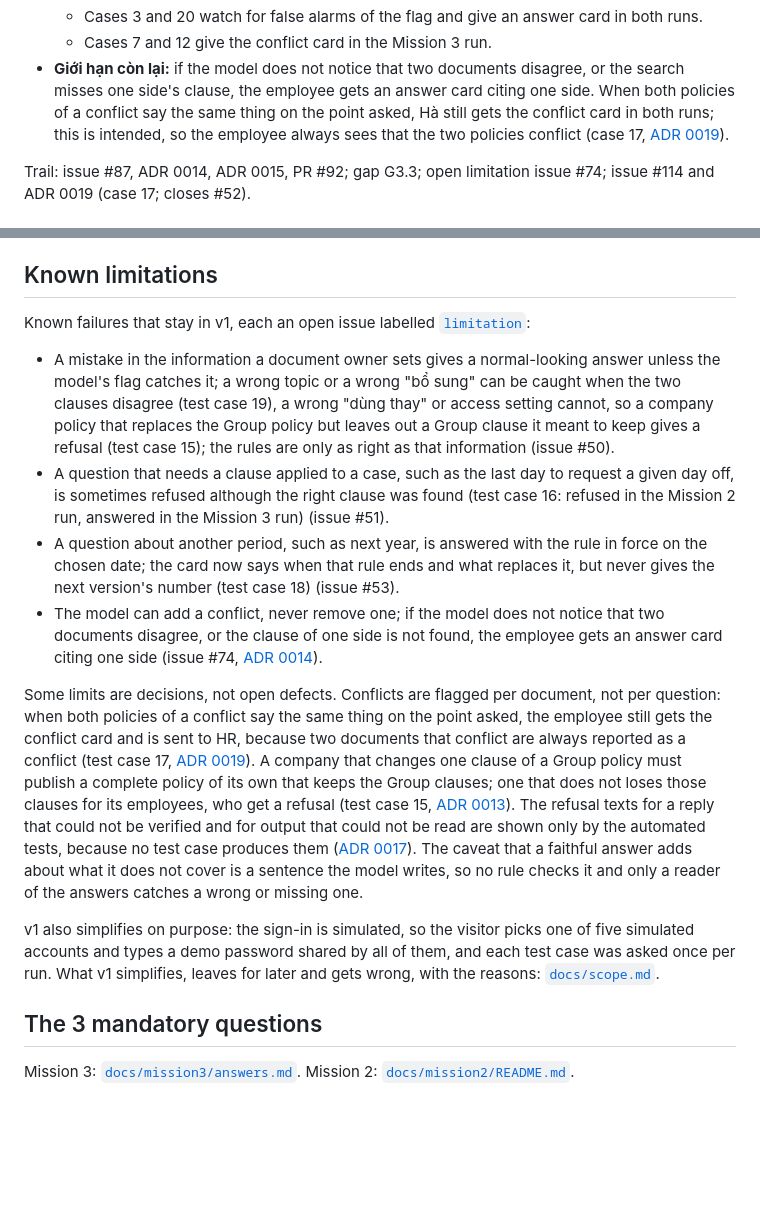
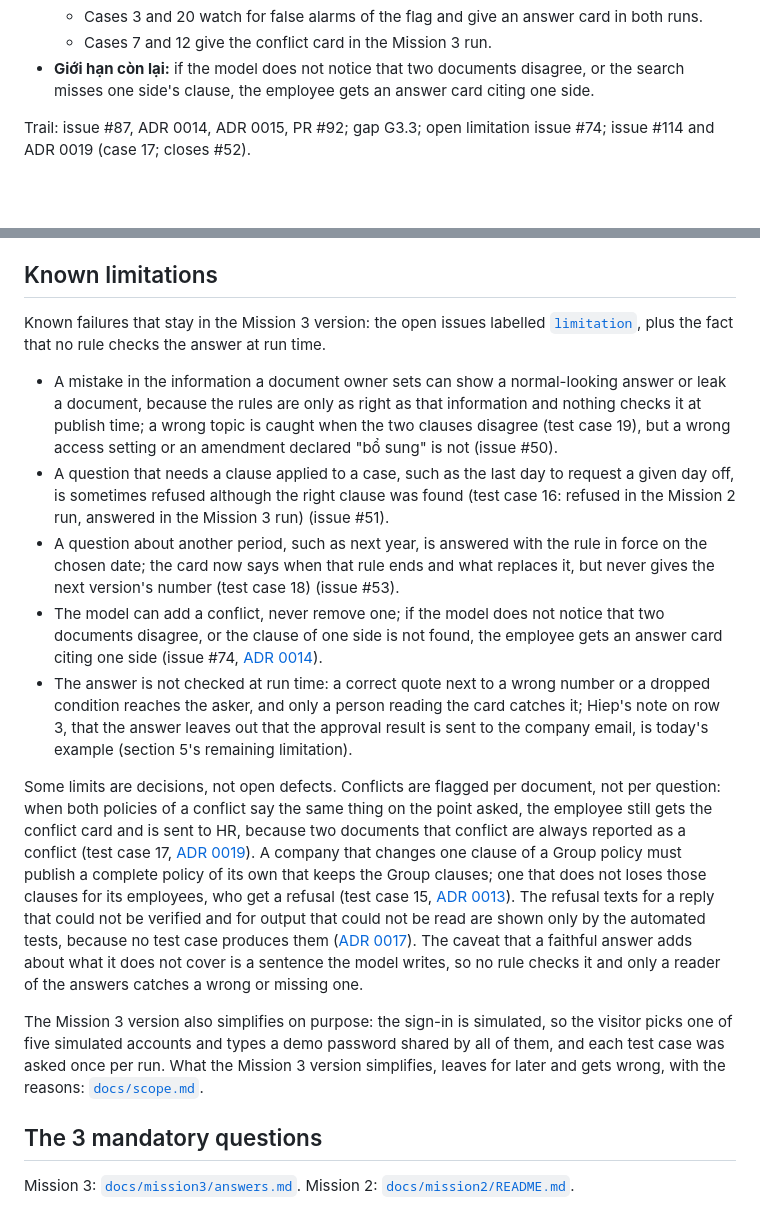
Before and after one commit to Park-Hip/next-gen-2026, a Markdown page: README.md, 2 parts joined by grey strips. GitHub-like rendering; blank space fills up the shorter version.

Commit message:
List decided rows 15 and 17 only under decided limits (#121)
The "Known limitations" section mixed the open defects with rows 15 and 17,
which issue #114 decided are intended behaviour (ADR 0013, ADR 0019). Make
the section list exactly the open defects: #50, #51, #53, #74 and the answer
not checked at run time. Move rows 15 and 17 out of the defect bullets and
section 3's "Giới hạn còn lại", and say "the Mission 3 version" instead of
"v1".

```diff
--- a/README.md
+++ b/README.md
@@ -118,7 +118,6 @@ Trail: issue #76, ADR 0016, PR #94; issue #101, PR #103; gaps G2.1, G2.2, G2.4 a
   - Cases 3 and 20 watch for false alarms of the flag and give an answer card in both runs.
   - Cases 7 and 12 give the conflict card in the Mission 3 run.
 - **Giới hạn còn lại:** if the model does not notice that two documents disagree, or the search misses one side's clause, the employee gets an answer card citing one side.
-  When both policies of a conflict say the same thing on the point asked, Hà still gets the conflict card in both runs; this is intended, so the employee always sees that the two policies conflict (case 17, [ADR 0019](docs/decisions/0019-a-conflict-is-shown-even-when-both-sides-agree-on-the-point-asked.md)).
 
 Trail: issue #87, ADR 0014, ADR 0015, PR #92; gap G3.3; open limitation issue #74; issue #114 and ADR 0019 (case 17; closes #52).
 
@@ -300,12 +299,13 @@ Trail: ADR 0018 (one answer above the quotes), ADR 0014 (the model's flag); mode
 
 ## Known limitations
 
-Known failures that stay in v1, each an open issue labelled [`limitation`](https://github.com/Park-Hip/next-gen-2026/issues?q=is%3Aissue+is%3Aopen+label%3Alimitation):
+Known failures that stay in the Mission 3 version: the open issues labelled [`limitation`](https://github.com/Park-Hip/next-gen-2026/issues?q=is%3Aissue+is%3Aopen+label%3Alimitation), plus the fact that no rule checks the answer at run time.
 
-- A mistake in the information a document owner sets gives a normal-looking answer unless the model's flag catches it; a wrong topic or a wrong "bổ sung" can be caught when the two clauses disagree (test case 19), a wrong "dùng thay" or access setting cannot, so a company policy that replaces the Group policy but leaves out a Group clause it meant to keep gives a refusal (test case 15); the rules are only as right as that information (issue #50).
+- A mistake in the information a document owner sets can show a normal-looking answer or leak a document, because the rules are only as right as that information and nothing checks it at publish time; a wrong topic is caught when the two clauses disagree (test case 19), but a wrong access setting or an amendment declared "bổ sung" is not (issue #50).
 - A question that needs a clause applied to a case, such as the last day to request a given day off, is sometimes refused although the right clause was found (test case 16: refused in the Mission 2 run, answered in the Mission 3 run) (issue #51).
 - A question about another period, such as next year, is answered with the rule in force on the chosen date; the card now says when that rule ends and what replaces it, but never gives the next version's number (test case 18) (issue #53).
 - The model can add a conflict, never remove one; if the model does not notice that two documents disagree, or the clause of one side is not found, the employee gets an answer card citing one side (issue #74, [ADR 0014](docs/decisions/0014-the-model-may-add-a-conflict-never-remove-one.md)).
+- The answer is not checked at run time: a correct quote next to a wrong number or a dropped condition reaches the asker, and only a person reading the card catches it; Hiep's note on row 3, that the answer leaves out that the approval result is sent to the company email, is today's example (section 5's remaining limitation).
 
 Some limits are decisions, not open defects.
 Conflicts are flagged per document, not per question: when both policies of a conflict say the same thing on the point asked, the employee still gets the conflict card and is sent to HR, because two documents that conflict are always reported as a conflict (test case 17, [ADR 0019](docs/decisions/0019-a-conflict-is-shown-even-when-both-sides-agree-on-the-point-asked.md)).
@@ -313,8 +313,8 @@ A company that changes one clause of a Group policy must publish a complete poli
 The refusal texts for a reply that could not be verified and for output that could not be read are shown only by the automated tests, because no test case produces them ([ADR 0017](docs/decisions/0017-a-refusal-says-why-and-an-answer-says-what-it-does-not-cover.md)).
 The caveat that a faithful answer adds about what it does not cover is a sentence the model writes, so no rule checks it and only a reader of the answers catches a wrong or missing one.
 
-v1 also simplifies on purpose: the sign-in is simulated, so the visitor picks one of five simulated accounts and types a demo password shared by all of them, and each test case was asked once per run.
-What v1 simplifies, leaves for later and gets wrong, with the reasons: [`docs/scope.md`](docs/scope.md).
+The Mission 3 version also simplifies on purpose: the sign-in is simulated, so the visitor picks one of five simulated accounts and types a demo password shared by all of them, and each test case was asked once per run.
+What the Mission 3 version simplifies, leaves for later and gets wrong, with the reasons: [`docs/scope.md`](docs/scope.md).
 
 ## The 3 mandatory questions
 
```
